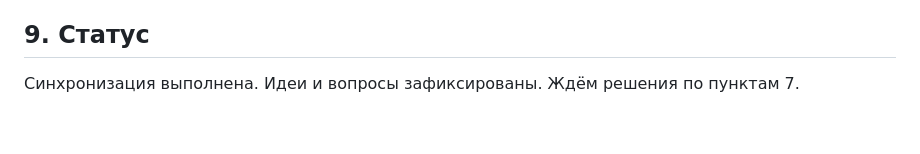
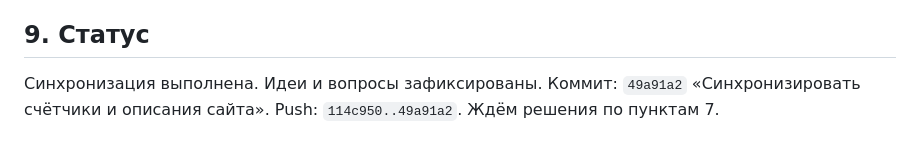
Before and after one commit to DarkDaro/DaroSite, a Markdown page: docs/site/site-audit-2026-10-26.md, the part around the change. GitHub-like rendering.

Commit message:
Зафиксировать снимок сайта

```diff
--- a/docs/site/site-audit-2026-10-26.md
+++ b/docs/site/site-audit-2026-10-26.md
@@ -124,4 +124,4 @@
 
 ## 9. Статус
 
-Синхронизация выполнена. Идеи и вопросы зафиксированы. Ждём решения по пунктам 7.
+Синхронизация выполнена. Идеи и вопросы зафиксированы. Коммит: `49a91a2` «Синхронизировать счётчики и описания сайта». Push: `114c950..49a91a2`. Ждём решения по пунктам 7.
```
Also changed, not shown: docs/site/next-session.md (+1 -1 lines).
